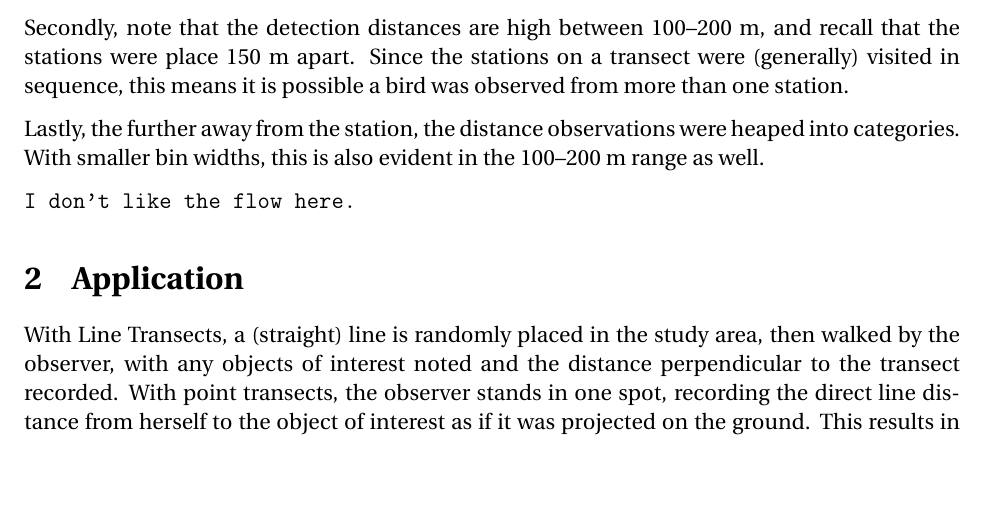
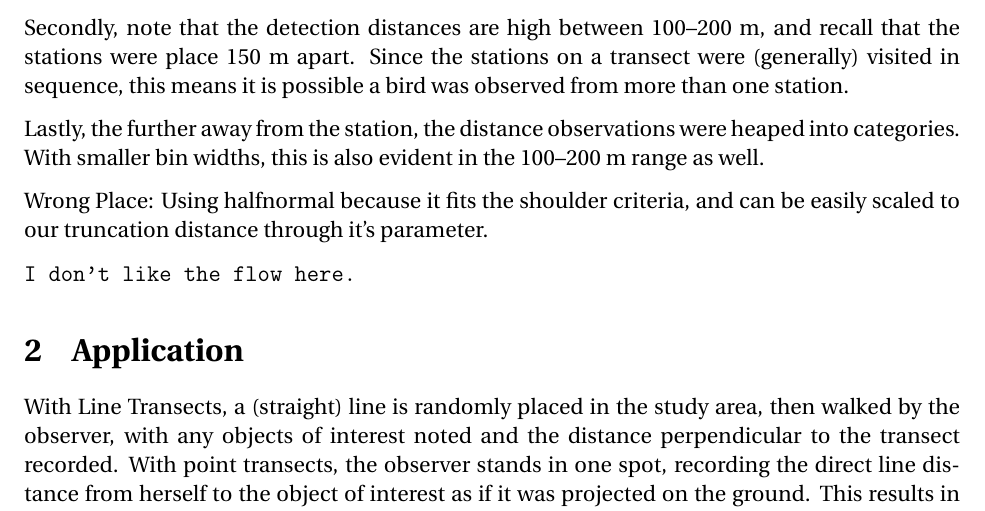
Before and after one commit to mhedwards/wombat-VCP, a LaTeX document (report/draft.tex): part of page 2 of 13, cut so that both start at the same text, the shorter picture padded with empty space. Compiled offline with pdfLaTeX.

Commit message:
don't know what i changed.

```diff
--- a/report/draft.tex
+++ b/report/draft.tex
@@ -40,6 +40,8 @@ Secondly, note that the detection distances are high between 100--200 m, and rec
 
 Lastly, the further away from the station, the distance observations were heaped into categories. With smaller bin widths, this is also evident in the 100--200 m range as well.
 
+
+Wrong Place:  Using halfnormal because it fits the shoulder criteria, and can be easily scaled to our truncation distance through it's parameter.
 
 
 \begin{figure}
```
